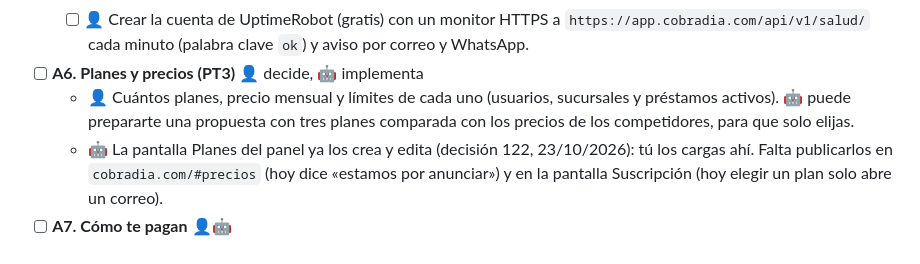
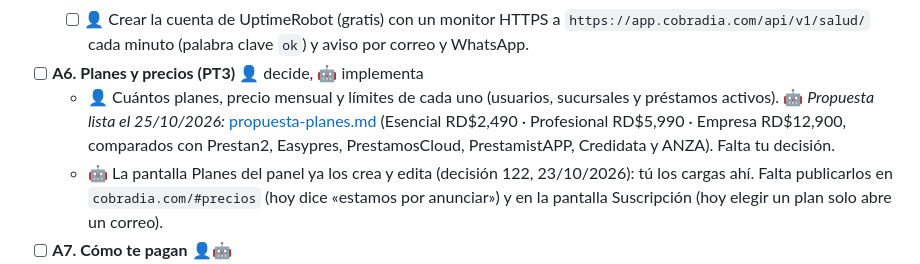
Before and after one commit to JonasJavier/Sistemas-de-prestamos, a Markdown page: docs/operacion/comercializacion.md, the part around the change. Drawn GitHub-style.

```diff
--- a/docs/operacion/comercializacion.md
+++ b/docs/operacion/comercializacion.md
@@ -32,7 +32,7 @@ Con la fase A resuelta se puede vender a un primer cliente piloto. Con A y B, ab
   - [x] Sentry 👤🤖 *Hecho el 25/10/2026:* organización `jonnas-javier`, proyectos `cobradia-api` (Django) y `cobradia-web` (React); los DSN están en `api` (`SENTRY_DSN`) y `web` (`VITE_SENTRY_DSN`). Los errores se ven en <https://jonnas-javier.sentry.io>.
   - [ ] 👤 Crear la cuenta de UptimeRobot (gratis) con un monitor HTTPS a `https://app.cobradia.com/api/v1/salud/` cada minuto (palabra clave `ok`) y aviso por correo y WhatsApp.
 - [ ] **A6. Planes y precios (PT3)** 👤 decide, 🤖 implementa
-  - 👤 Cuántos planes, precio mensual y límites de cada uno (usuarios, sucursales y préstamos activos). 🤖 puede prepararte una propuesta con tres planes comparada con los precios de los competidores, para que solo elijas.
+  - 👤 Cuántos planes, precio mensual y límites de cada uno (usuarios, sucursales y préstamos activos). 🤖 *Propuesta lista el 25/10/2026:* [propuesta-planes.md](propuesta-planes.md) (Esencial RD$2,490 · Profesional RD$5,990 · Empresa RD$12,900, comparados con Prestan2, Easypres, PrestamosCloud, PrestamistAPP, Credidata y ANZA). Falta tu decisión.
   - 🤖 La pantalla Planes del panel ya los crea y edita (decisión 122, 23/10/2026): tú los cargas ahí. Falta publicarlos en `cobradia.com/#precios` (hoy dice «estamos por anunciar») y en la pantalla Suscripción (hoy elegir un plan solo abre un correo).
 - [ ] **A7. Cómo te pagan** 👤🤖
   - 👤 Abrir una cuenta bancaria a nombre del negocio. Para empezar basta la **transferencia**: el sistema ya registra el pago manual y activa la empresa (decisión 045).
```
Also changed, not shown: docs/operacion/propuesta-planes.md (added, +73 -0 lines).
